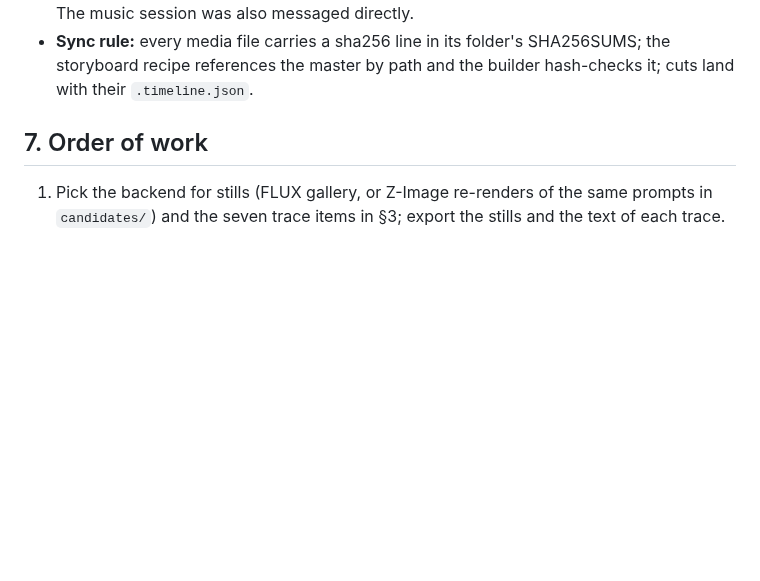
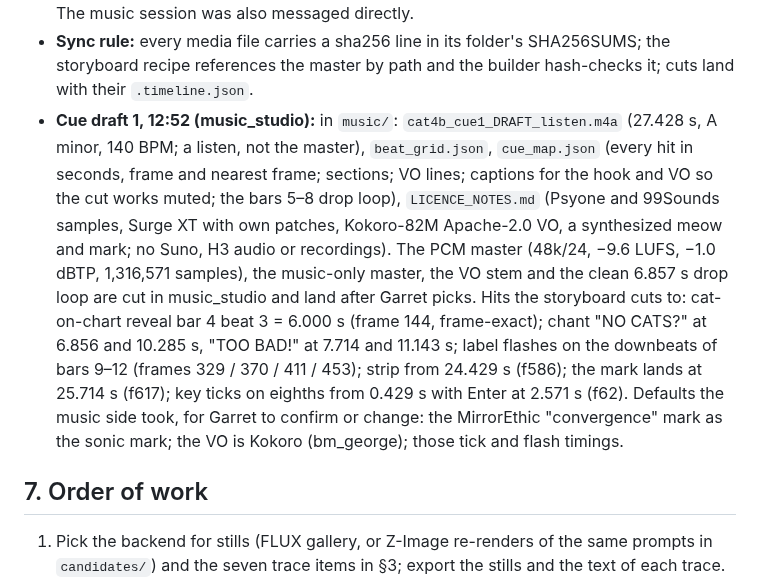
Before and after one commit to MirrorEthic/cat-4b-max-ultra, a Markdown page: docs/VIDEO_PRODUCTION.md, the part around the change. Rendered like a GitHub page; blank space fills up the shorter version.

Commit message:
docs: cue draft 1 received from music_studio (listen, beat grid, cue map with frame-exact hits, licence notes); master held for Garret's pick
Co-Authored-By: Claude Fable 5.1 <noreply@anthropic.com>
Claude-Session: https://claude.ai/code/session_01CCKwQSFjAm5SBMUJzmcwPq

```diff
--- a/docs/VIDEO_PRODUCTION.md
+++ b/docs/VIDEO_PRODUCTION.md
@@ -133,6 +133,18 @@ shared drop and the blackboard.
   nothing publishes; say on the thread before taking the 5090). The music session was also messaged directly.
 - **Sync rule:** every media file carries a sha256 line in its folder's SHA256SUMS; the storyboard recipe
   references the master by path and the builder hash-checks it; cuts land with their `.timeline.json`.
+- **Cue draft 1, 12:52 (music_studio):** in `music/`: `cat4b_cue1_DRAFT_listen.m4a` (27.428 s, A minor, 140 BPM;
+  a listen, not the master), `beat_grid.json`, `cue_map.json` (every hit in seconds, frame and nearest frame;
+  sections; VO lines; captions for the hook and VO so the cut works muted; the bars 5–8 drop loop),
+  `LICENCE_NOTES.md` (Psyone and 99Sounds samples, Surge XT with own patches, Kokoro-82M Apache-2.0 VO, a
+  synthesized meow and mark; no Suno, H3 audio or recordings). The PCM master (48k/24, −9.6 LUFS, −1.0 dBTP,
+  1,316,571 samples), the music-only master, the VO stem and the clean 6.857 s drop loop are cut in music_studio
+  and land after Garret picks. Hits the storyboard cuts to: cat-on-chart reveal bar 4 beat 3 = 6.000 s (frame
+  144, frame-exact); chant "NO CATS?" at 6.856 and 10.285 s, "TOO BAD!" at 7.714 and 11.143 s; label flashes on
+  the downbeats of bars 9–12 (frames 329 / 370 / 411 / 453); strip from 24.429 s (f586); the mark lands at
+  25.714 s (f617); key ticks on eighths from 0.429 s with Enter at 2.571 s (f62). Defaults the music side took,
+  for Garret to confirm or change: the MirrorEthic "convergence" mark as the sonic mark; the VO is Kokoro
+  (bm_george); those tick and flash timings.
 
 ## 7. Order of work
 
```
